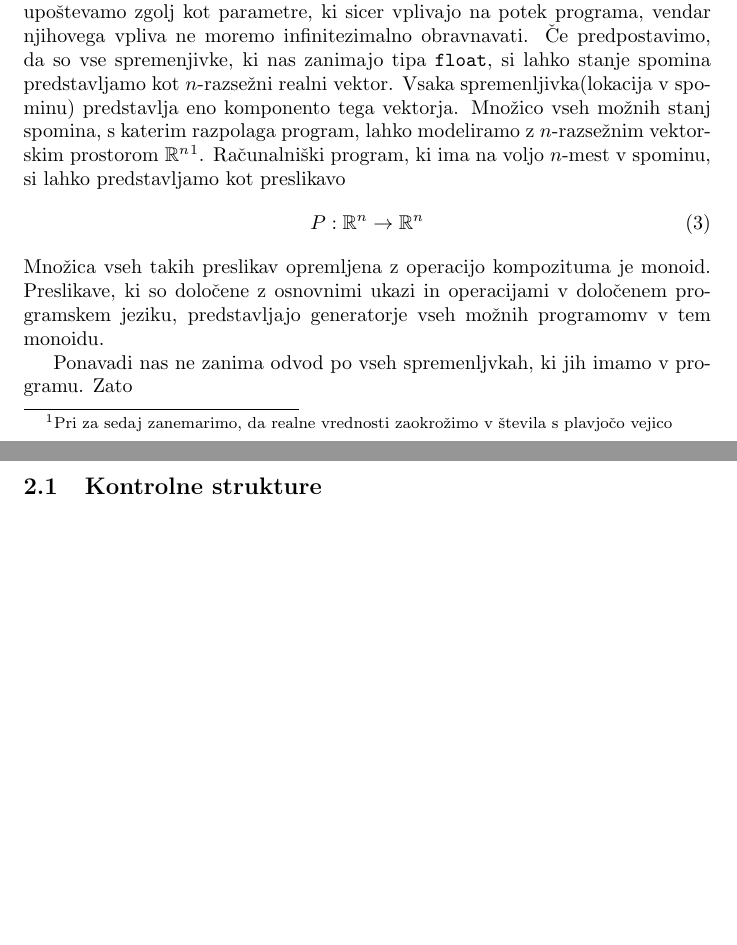
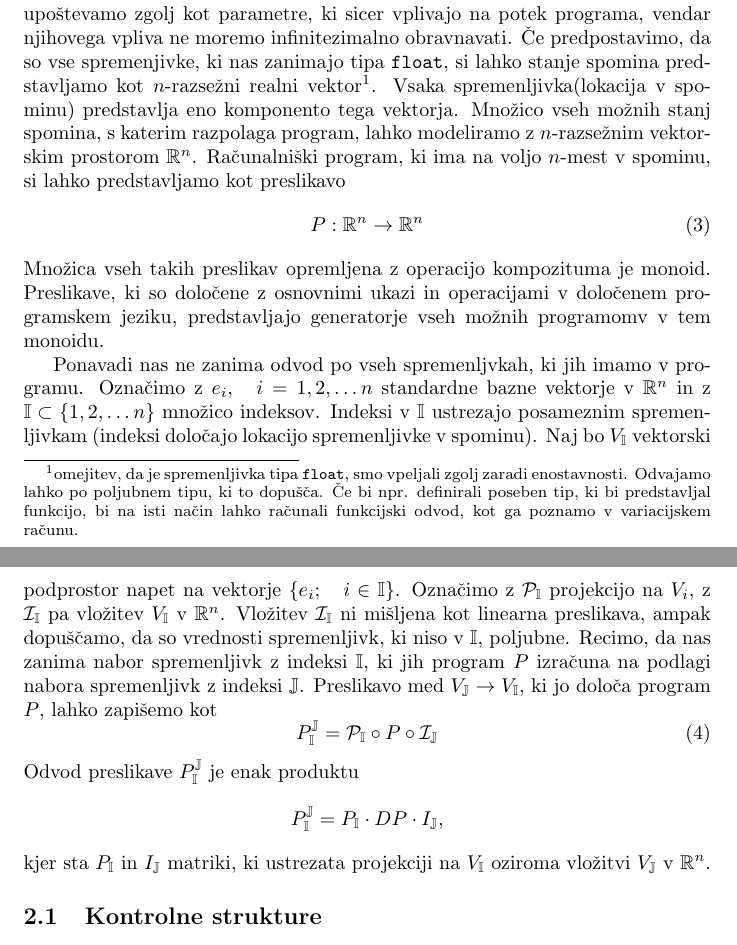
Before and after one commit to ZigaSajovic/dCpp, a LaTeX paper (autodiff.tex): two parts of pages 3 and 4 of 4, joined at a grey line, cut so that both start at the same text, the shorter picture padded with empty space. Compiled offline with pdfLaTeX.

Commit message:
Dodal opombo, da lahko računamo tudi funkcijske odvode.

```diff
--- a/autodiff.tex
+++ b/autodiff.tex
@@ -6,6 +6,8 @@
 \usepackage{amsfonts}
 \usepackage{amsthm}
 \newcommand{\RR}{\mathbb{R}}
+\newcommand{\II}{\mathbb{I}}
+\newcommand{\JJ}{\mathbb{J}}
 \title{Avtomatsko odvajanje}
 \author{Žiga Sajovic, Martin Vuk}
 \begin{document}
@@ -137,11 +139,14 @@ vrednosti in podobne ne bodo vključene v našem modelu, ampak jih upoštevamo
 zgolj kot parametre, ki sicer vplivajo na potek programa, vendar njihovega
 vpliva ne moremo infinitezimalno obravnavati. Če predpostavimo, da so vse
 spremenjivke, ki nas zanimajo tipa \texttt{float}, si lahko stanje spomina
-predstavljamo kot $n$-razsežni realni vektor. Vsaka spremenljivka(lokacija v
+predstavljamo kot $n$-razsežni realni vektor\footnote[1]{omejitev, da je
+  spremenljivka tipa \texttt{float}, smo vpeljali zgolj zaradi enostavnosti.
+  Odvajamo lahko po poljubnem tipu, ki to dopušča. Če bi npr. definirali
+  poseben tip, ki bi predstavljal funkcijo, bi na isti način lahko računali
+  funkcijski odvod, kot ga poznamo v variacijskem računu.}. Vsaka spremenljivka(lokacija v
 spominu) predstavlja eno komponento tega vektorja. Množico vseh možnih stanj
 spomina, s katerim razpolaga program, lahko modeliramo z $n$-razsežnim
-vektorskim prostorom $\RR^n$\footnote[1]{Pri za sedaj zanemarimo, da realne
-  vrednosti zaokrožimo v števila s plavjočo vejico}.  Računalniški program, ki
+vektorskim prostorom $\RR^n$.  Računalniški program, ki
 ima na voljo $n$-mest v spominu, si lahko predstavljamo kot preslikavo
 \begin{equation}
   \label{eq:program_kot_preslikava}
@@ -153,7 +158,26 @@ programskem jeziku, predstavljajo generatorje vseh možnih programomv v tem
 monoidu.
 
 Ponavadi nas ne zanima odvod po vseh spremenljvkah, ki jih imamo v programu.
-Zato
+Označimo z $e_i,\quad i=1,2,\ldots n$ standardne bazne vektorje v $\RR^n$ in z
+$\II\subset\{1,2,\ldots n\}$ množico indeksov. Indeksi v $\II$ ustrezajo
+posameznim spremenljivkam (indeksi določajo lokacijo spremenljivke v spominu). Naj bo $V_\II$ vektorski
+podprostor napet na vektorje $\{e_i;\quad i\in\II\}$. Označimo z
+$\mathcal{P}_\II$ projekcijo na $V_i$, z $\mathcal{I}_\II$ pa vložitev $V_\II$ v
+$\RR^n$. Vložitev $\mathcal{I}_\II$ ni mišljena kot linearna preslikava, ampak
+dopuščamo, da so vrednosti spremenljivk, ki niso v $\II$, poljubne. Recimo, da nas zanima nabor spremenljivk z indeksi $\II$, ki jih
+program $P$ izračuna na podlagi nabora spremenljivk z indeksi $\mathbb{J}$.
+Preslikavo med $V_\JJ\to V_\II$, ki jo določa program $P$, lahko zapišemo kot
+\begin{equation}
+  \label{eq:zozitev}
+  P^{\JJ}_{\II}=\mathcal{P}_\II\circ P\circ \mathcal{I}_\JJ
+\end{equation}
+Odvod preslikave $ P^{\JJ}_{\II}$ je enak produktu
+\begin{equation*}
+  P^{\JJ}_{\II}=P_\II\cdot DP\cdot I_\JJ,
+\end{equation*}
+kjer sta $P_\II$ in  $I_\JJ$ matriki, ki ustrezata projekciji na $V_\II$ oziroma
+vložitvi $V_\JJ$ v $\RR^n$.
+
 \subsection{Kontrolne strukture}
 \subsection{Direktno odvajanje}
 \subsection{Obratno odvajanje}
```
